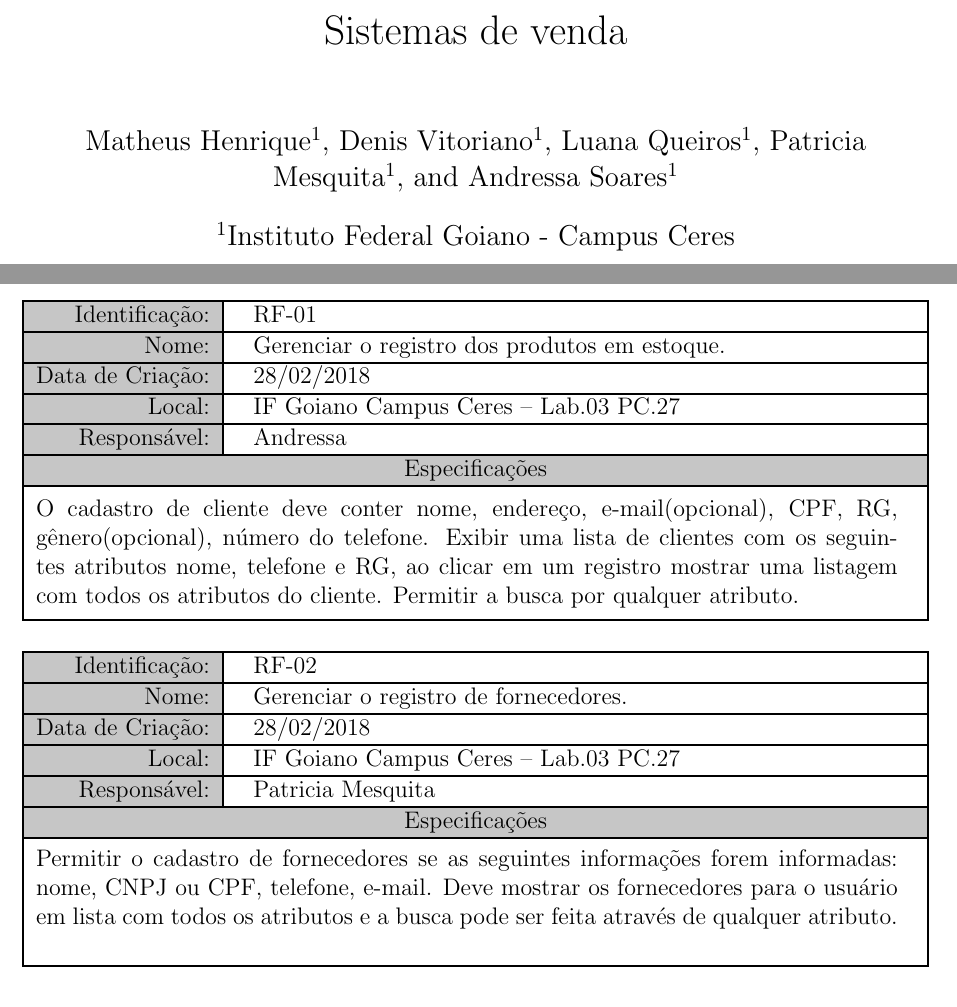
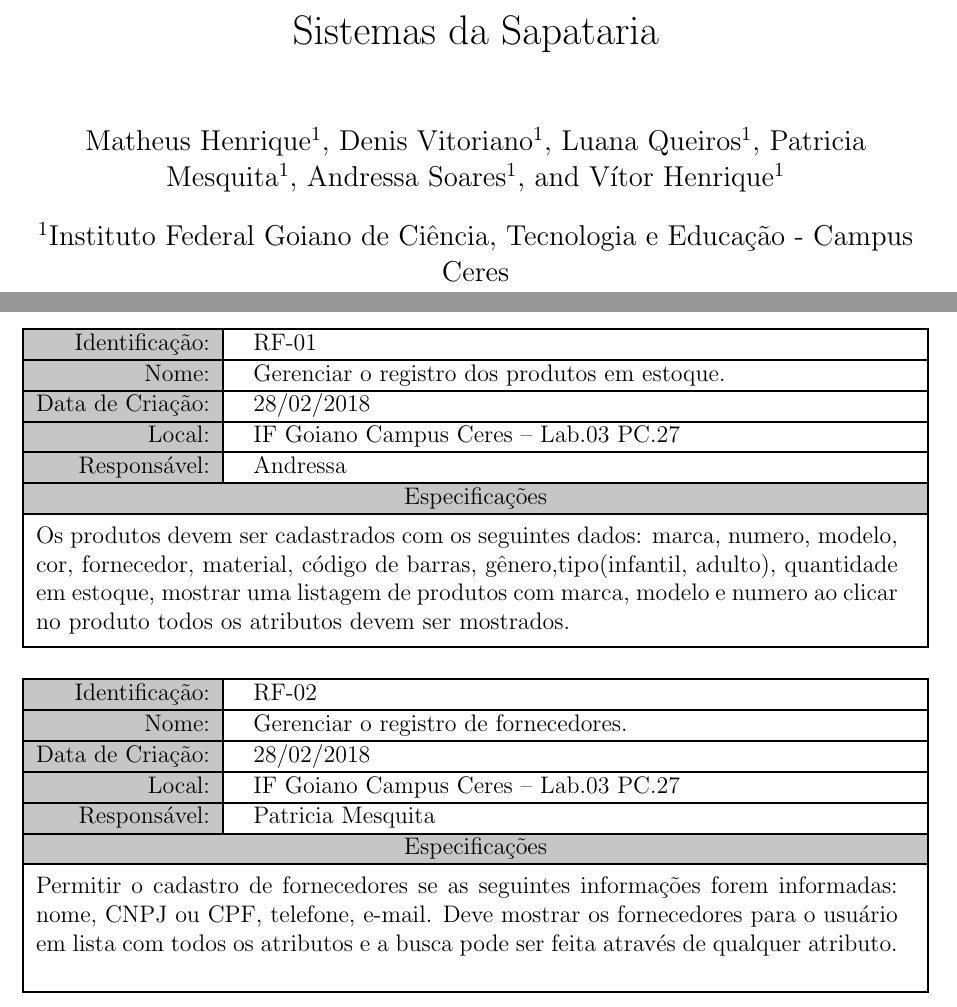
Before and after one commit to SistemaDeVendasIF/Documentation, a LaTeX document (Main.tex, which reads parts/requisitos.tex): two parts of pages 1 and 2 of 3, joined at a grey line, cut at the place of the change. Compiled offline with pdfLaTeX.

Commit message:
mudado para sapataria

```diff
--- a/Main.tex
+++ b/Main.tex
@@ -10,14 +10,15 @@
 \usepackage{makecell}
 \usepackage{stys/tabelaReq}
 \usepackage[top=3cm,left=3cm,bottom=2cm,right=2cm]{geometry}
-\title{Sistemas de venda}
+\title{Sistemas da Sapataria}
 \date{}
 \author[1]{Matheus Henrique}
 \author[1]{Denis Vitoriano}
 \author[1]{Luana Queiros}
 \author[1]{Patricia Mesquita}
 \author[1]{Andressa Soares}
-\affil[1]{Instituto Federal Goiano - Campus Ceres}
+\author[1]{Vítor Henrique}
+\affil[1]{Instituto Federal Goiano de Ciência, Tecnologia e Educação - Campus Ceres }
 
 \begin{document}
  \maketitle
--- a/parts/requisitos.tex
+++ b/parts/requisitos.tex
@@ -14,7 +14,7 @@
     \myhline
     \multicolumn{2}{V{2.5}eV{2.5}}{Especificações}\\
     \myhline
-    \multicolumn{2}{V{2.5}lV{2.5}}{\parbox{0.95\textwidth}{\vspace{0.2cm}O cadastro de cliente deve conter nome, endereço, e-mail(opcional), CPF, RG, gênero(opcional), número do telefone. Exibir uma lista de clientes com os seguintes atributos nome, telefone e RG, ao clicar em um registro mostrar uma listagem com todos os atributos do cliente. Permitir a busca por qualquer atributo.\vspace{0.2cm}}}\\
+    \multicolumn{2}{V{2.5}lV{2.5}}{\parbox{0.95\textwidth}{\vspace{0.2cm}Os produtos devem ser cadastrados com os seguintes dados: marca, numero, modelo, cor, fornecedor, material, código de barras, gênero,tipo(infantil, adulto), quantidade em estoque, mostrar uma listagem de produtos com marca, modelo e numero ao clicar no produto todos os atributos devem ser mostrados.\vspace{0.2cm}}}\\
     \myhline
  \end{tabular*}\vspace{0.5cm}
  \begin{tabular*}{\textwidth}{@{\extracolsep{\fill}}V{2.5}gV{2.5}lV{2.5}}
```
Also changed, not shown: Main.pdf, parts/requisitos.tex (3 more changed lines).
